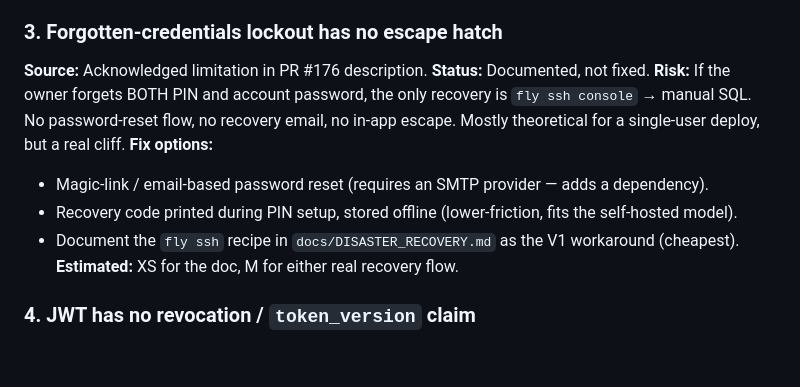
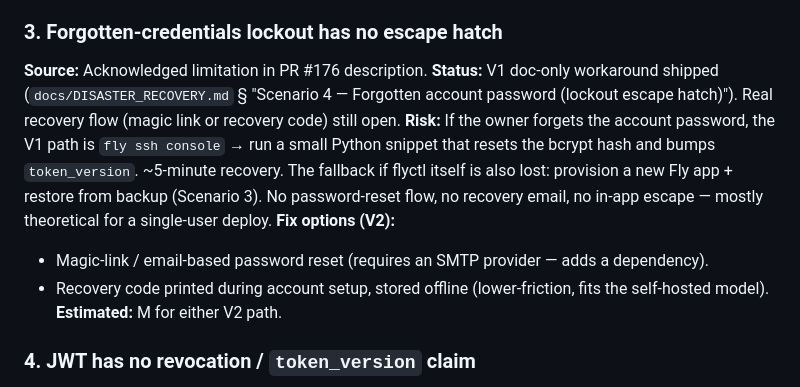
Before and after one commit to toddaerickson/TaskApp, a Markdown page: docs/followups-2026-05.md, the part around the change. Drawn GitHub-style; blank space fills up the shorter version.

```diff
--- a/docs/followups-2026-05.md
+++ b/docs/followups-2026-05.md
@@ -59,19 +59,21 @@ first hop.
 
 ### 3. Forgotten-credentials lockout has no escape hatch
 **Source:** Acknowledged limitation in PR #176 description.
-**Status:** Documented, not fixed.
-**Risk:** If the owner forgets BOTH PIN and account password, the only
-recovery is `fly ssh console` → manual SQL. No password-reset flow, no
-recovery email, no in-app escape. Mostly theoretical for a single-user
-deploy, but a real cliff.
-**Fix options:**
+**Status:** V1 doc-only workaround shipped (`docs/DISASTER_RECOVERY.md`
+§ "Scenario 4 — Forgotten account password (lockout escape hatch)").
+Real recovery flow (magic link or recovery code) still open.
+**Risk:** If the owner forgets the account password, the V1 path is
+`fly ssh console` → run a small Python snippet that resets the bcrypt
+hash and bumps `token_version`. ~5-minute recovery. The fallback if
+flyctl itself is also lost: provision a new Fly app + restore from
+backup (Scenario 3). No password-reset flow, no recovery email, no
+in-app escape — mostly theoretical for a single-user deploy.
+**Fix options (V2):**
 - Magic-link / email-based password reset (requires an SMTP provider —
   adds a dependency).
-- Recovery code printed during PIN setup, stored offline (lower-friction,
-  fits the self-hosted model).
-- Document the `fly ssh` recipe in `docs/DISASTER_RECOVERY.md` as the V1
-  workaround (cheapest).
-**Estimated:** XS for the doc, M for either real recovery flow.
+- Recovery code printed during account setup, stored offline
+  (lower-friction, fits the self-hosted model).
+**Estimated:** M for either V2 path.
 
 ### 4. JWT has no revocation / `token_version` claim
 **Source:** Audit SEVERE (4-agent review, May 2026).
```
Also changed, not shown: docs/DISASTER_RECOVERY.md (+43 -0 lines).
